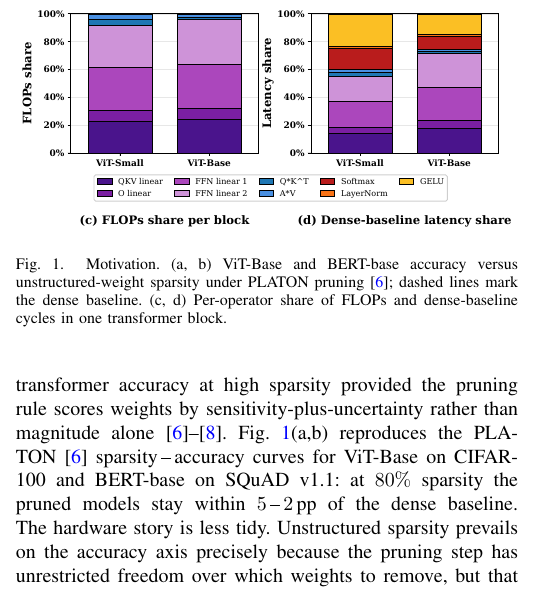
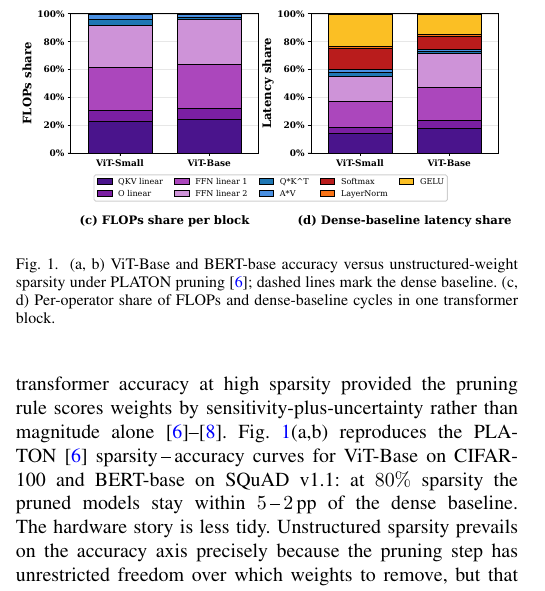
Before and after one commit to Danieliao/Sparse_Transformer_TVLSI, a LaTeX paper (main.tex): part of one column of page 1 of 13, cut so that both start at the same text. Compiled offline with pdfLaTeX; a missing font is replaced by an installed copy or a similar font; a LaTeX package or settings file that is missing is left out.

Commit message:
minor change

```diff
--- a/main.tex
+++ b/main.tex
@@ -50,7 +50,7 @@ Transformer accelerator, sparse matrix multiplication, run-length coding, row-wi
 \begin{figure}[!t]
     \centering
     \includegraphics[width=\columnwidth]{figures_analysis/model_profile.pdf}
-    \caption{Motivation. (a, b) ViT-Base and BERT-base accuracy versus unstructured-weight sparsity under PLATON pruning~\cite{zhang2022platon}; dashed lines mark the dense baseline. (c, d) Per-operator share of FLOPs and dense-baseline cycles in one transformer block.}
+    \caption{(a, b) ViT-Base and BERT-base accuracy versus unstructured-weight sparsity under PLATON pruning~\cite{zhang2022platon}; dashed lines mark the dense baseline. (c, d) Per-operator share of FLOPs and dense-baseline cycles in one transformer block.}
     \label{fig:profile}
 \end{figure}
 
```
